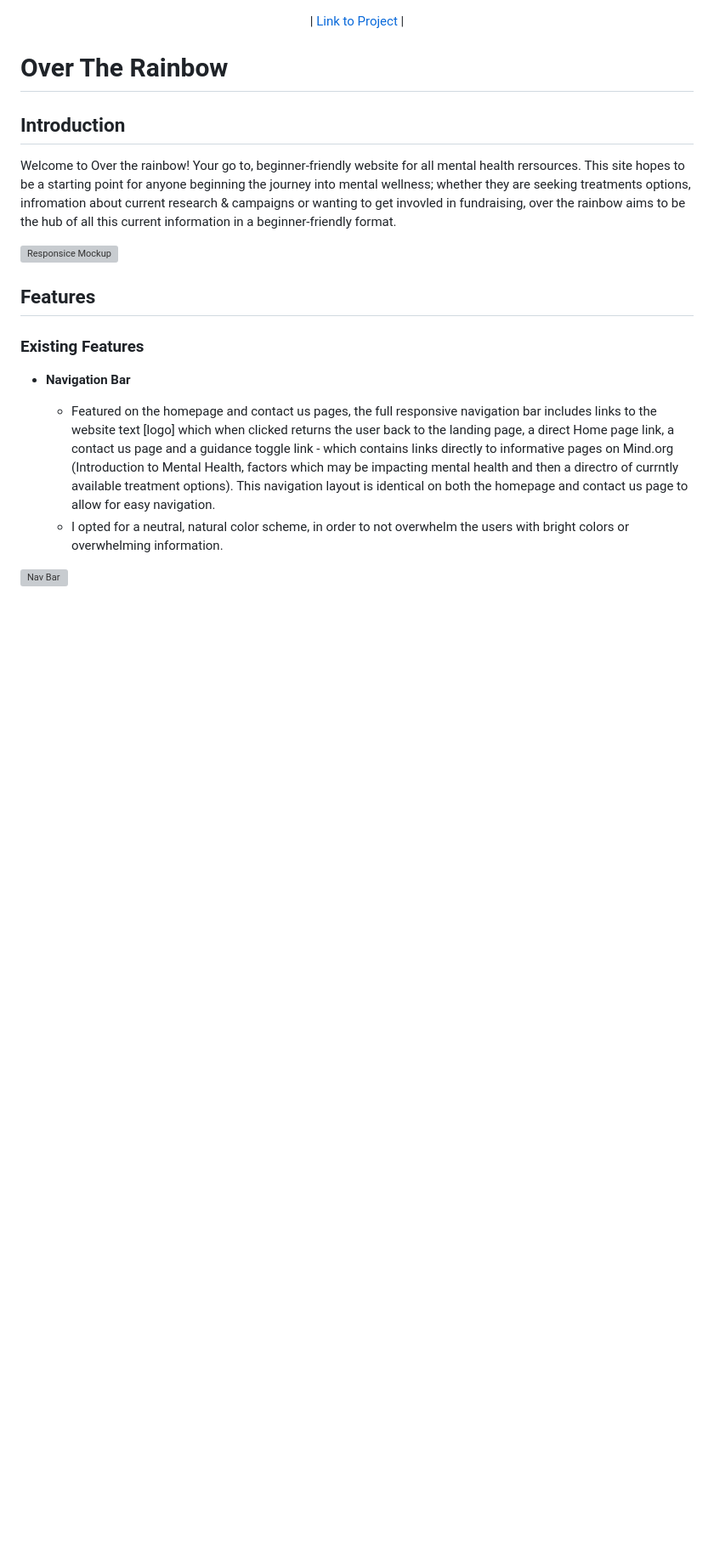
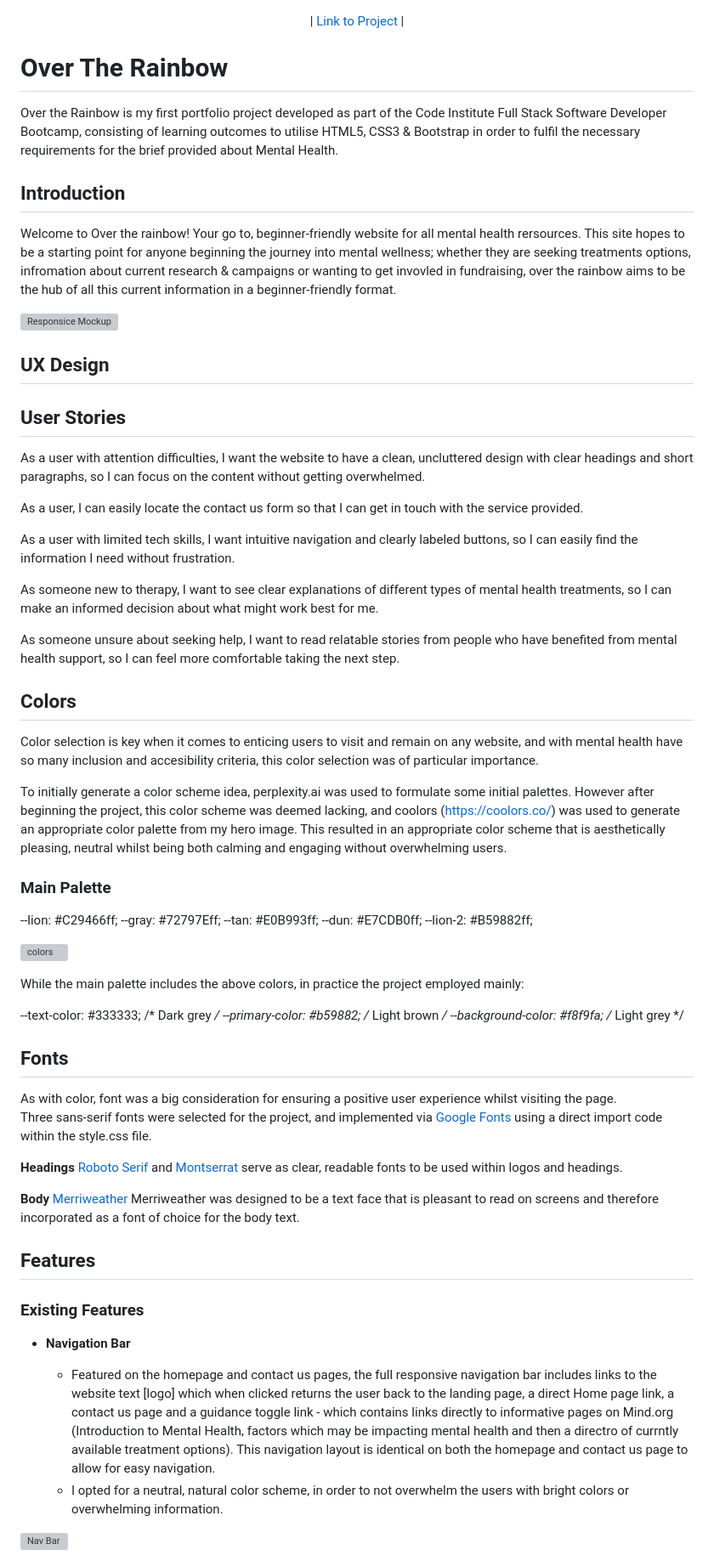
Before and after one commit to MajaK02/Over-The-Rainbow, a Markdown page: README.md, the part around the change printed below. Shown: that part at 85% size. Drawn GitHub-style; blank space fills up the shorter version; grey boxes are pictures that could not be loaded.

```diff
--- a/README.md
+++ b/README.md
@@ -6,11 +6,59 @@
 </p>
 
 # Over The Rainbow
+Over the Rainbow is my first portfolio project developed as part of the Code Institute Full Stack Software Developer Bootcamp, consisting of learning outcomes to utilise HTML5, CSS3 & Bootstrap in order to fulfil the necessary requirements for the brief provided about Mental Health.
 
 ## Introduction
 Welcome to Over the rainbow! Your go to, beginner-friendly website for all mental health rersources. This site hopes to be a starting point for anyone beginning the journey into mental  wellness; whether they are seeking treatments options,  infromation about current research & campaigns or wanting to get invovled in fundraising, over the rainbow aims to be the hub of all this current information in a beginner-friendly format.
 
 ![Responsice Mockup](https://github.com/lucyrush/readme-template/blob/master/media/love_running_mockup.png)
+
+## UX Design
+
+## User Stories
+As a user with attention difficulties, I want the website to have a clean, uncluttered design with clear headings and short paragraphs, so I can focus on the content without getting overwhelmed.
+
+As a user, I can easily locate the contact us form so that I can get in touch with the service provided.
+
+As a user with limited tech skills, I want intuitive navigation and clearly labeled buttons, so I can easily find the information I need without frustration.
+
+As someone new to therapy, I want to see clear explanations of different types of mental health treatments, so I can make an informed decision about what might work best for me.
+
+As someone unsure about seeking help, I want to read relatable stories from people who have benefited from mental health support, so I can feel more comfortable taking the next step.
+
+## Colors
+
+Color selection is key when it comes to enticing users to visit and remain on any website, and with mental health have so many inclusion and accesibility criteria, this color selection was of particular importance.
+
+To initially generate a color scheme idea, perplexity.ai was used to formulate some initial palettes. However after beginning the project, this color scheme was deemed lacking, and coolors (https://coolors.co/) was used to generate an appropriate color palette from my hero image. This resulted in an appropriate color scheme that is aesthetically pleasing, neutral whilst being both calming and engaging without overwhelming users.
+
+### Main Palette
+
+--lion: #C29466ff;
+--gray: #72797Eff;
+--tan: #E0B993ff;
+--dun: #E7CDB0ff;
+--lion-2: #B59882ff;
+
+![colors](/docs/screenshots/color-palette-2.png)
+
+
+While the main palette includes the above colors, in practice the project employed mainly:
+
+--text-color: #333333; /* Dark grey */
+--primary-color: #b59882; /* Light brown */
+--background-color: #f8f9fa; /* Light grey */
+
+## Fonts
+
+As with color, font was a big consideration for ensuring a positive user experience whilst visiting the page.<br>
+Three sans-serif fonts were selected for the project, and implemented via [Google Fonts](https://fonts.google.com) using a direct import code within the style.css file.
+
+__Headings__
+[Roboto Serif](https://fonts.google.com/specimen/Roboto+Serif) and [Montserrat](https://fonts.google.com/specimen/Prompt) serve as clear, readable fonts to be used within logos and headings.
+
+__Body__
+[Merriweather](https://fonts.google.com/specimen/Merriweather) Merriweather was designed to be a text face that is pleasant to read on screens and therefore incorporated as a font of choice for the body text.
 
 ## Features
 
```
Also changed, not shown: other parts of README.md (+5 -3 lines).
